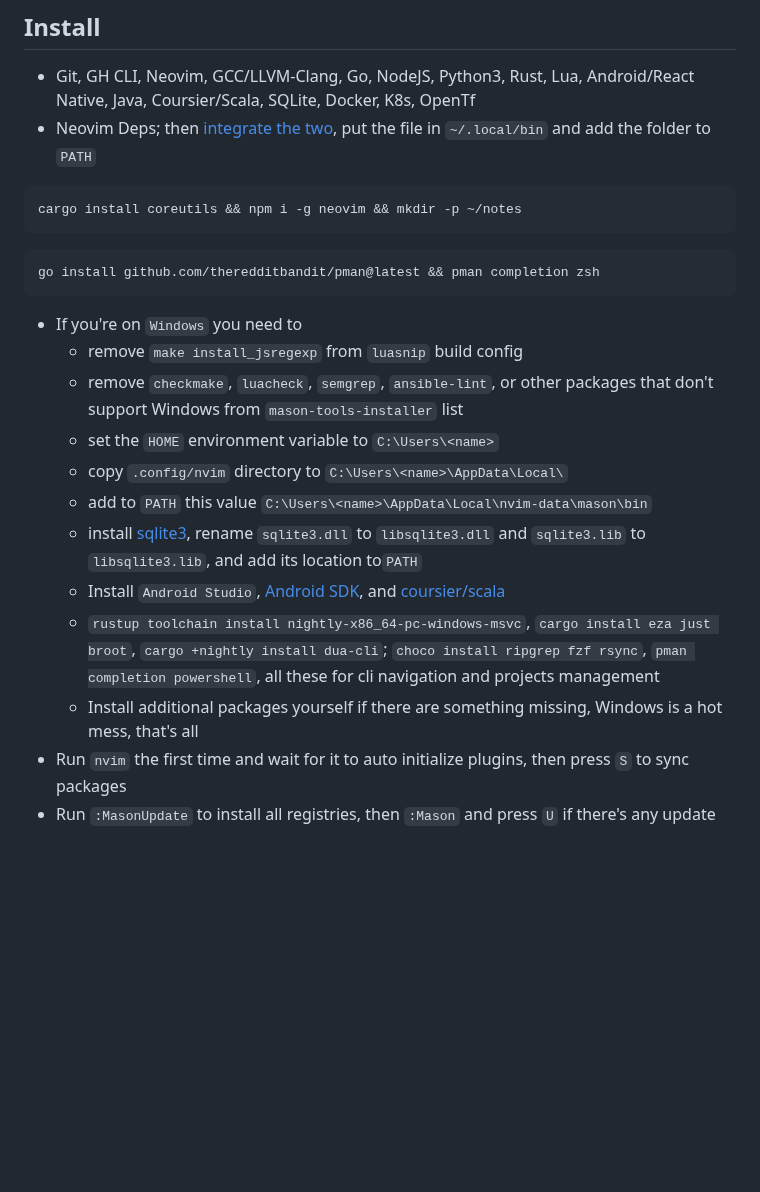
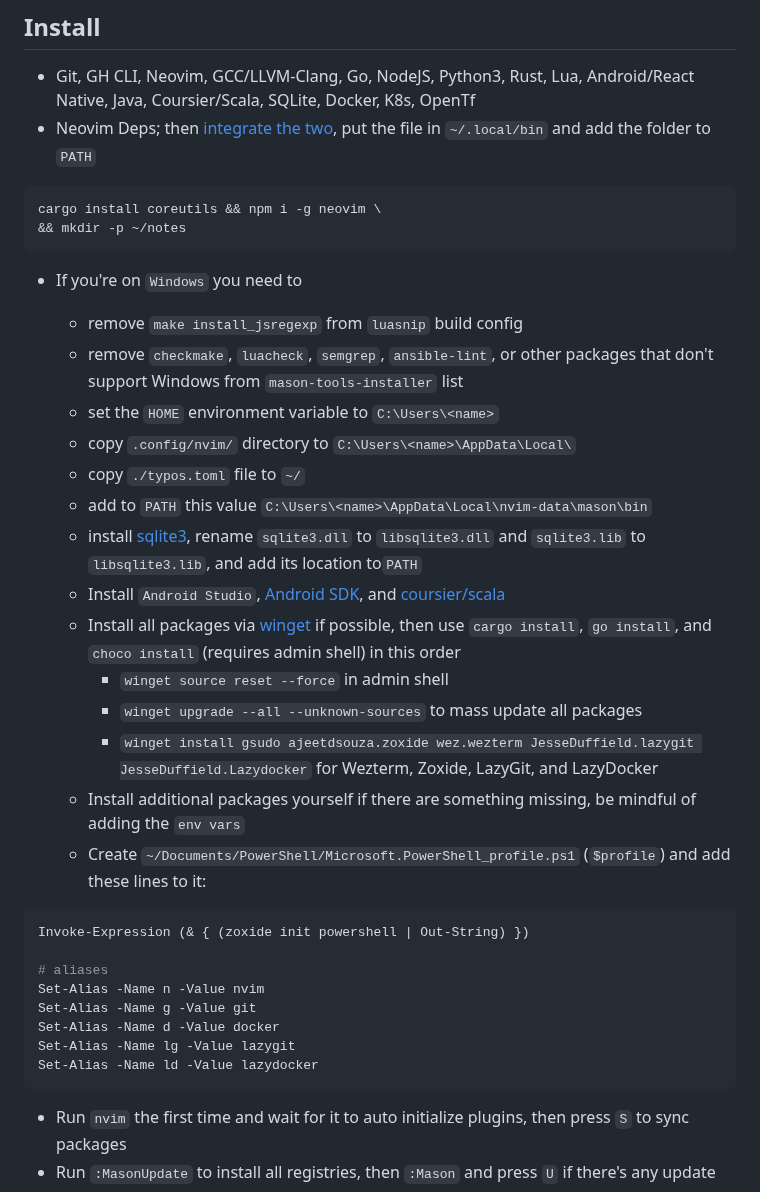
Before and after one commit to lavantien/dotfiles, a Markdown page: .config/nvim/README.md, the part around the change. Drawn GitHub-style; blank space fills up the shorter version.

Commit message:
ft(rc,neovim): full windows support

````diff
--- a/.config/nvim/README.md
+++ b/.config/nvim/README.md
@@ -6,23 +6,38 @@
 - Neovim Deps; then [integrate the two](https://github.com/phiresky/ripgrep-all/wiki/fzf-Integration), put the file in `~/.local/bin` and add the folder to `PATH`
 
 ```bash
-cargo install coreutils && npm i -g neovim && mkdir -p ~/notes
-```
-
-```bash
-go install github.com/theredditbandit/pman@latest && pman completion zsh
+cargo install coreutils && npm i -g neovim \
+&& mkdir -p ~/notes
 ```
 
 - If you're on `Windows` you need to
+
   - remove `make install_jsregexp` from `luasnip` build config
   - remove `checkmake`, `luacheck`, `semgrep`, `ansible-lint`, or other packages that don't support Windows from `mason-tools-installer` list
   - set the `HOME` environment variable to `C:\Users\<name>`
-  - copy `.config/nvim` directory to `C:\Users\<name>\AppData\Local\`
+  - copy `.config/nvim/` directory to `C:\Users\<name>\AppData\Local\`
+  - copy `./typos.toml` file to `~/`
   - add to `PATH` this value `C:\Users\<name>\AppData\Local\nvim-data\mason\bin`
   - install [sqlite3](https://gist.github.com/zeljic/d8b542788b225b1bcb5fce169ee28c55), rename `sqlite3.dll` to `libsqlite3.dll` and `sqlite3.lib` to `libsqlite3.lib`, and add its location to`PATH`
   - Install `Android Studio`, [Android SDK](https://reactnative.dev/docs/set-up-your-environment), and [coursier/scala](https://www.scala-lang.org/download/)
-  - `rustup toolchain install nightly-x86_64-pc-windows-msvc`, `cargo install eza just broot`, `cargo +nightly install dua-cli`; `choco install ripgrep fzf rsync`, `pman completion powershell`, all these for cli navigation and projects management
-  - Install additional packages yourself if there are something missing, Windows is a hot mess, that's all
+  - Install all packages via [winget](https://winget.run/) if possible, then use `cargo install`, `go install`, and `choco install` (requires admin shell) in this order
+    - `winget source reset --force` in admin shell
+    - `winget upgrade --all --unknown-sources` to mass update all packages
+    - `winget install gsudo ajeetdsouza.zoxide wez.wezterm JesseDuffield.lazygit JesseDuffield.Lazydocker` for Wezterm, Zoxide, LazyGit, and LazyDocker
+  - Install additional packages yourself if there are something missing, be mindful of adding the `env vars`
+  - Create `~/Documents/PowerShell/Microsoft.PowerShell_profile.ps1` (`$profile`) and add these lines to it:
+
+```powershell
+Invoke-Expression (& { (zoxide init powershell | Out-String) })
+
+# aliases
+Set-Alias -Name n -Value nvim
+Set-Alias -Name g -Value git
+Set-Alias -Name d -Value docker
+Set-Alias -Name lg -Value lazygit
+Set-Alias -Name ld -Value lazydocker
+```
+
 - Run `nvim` the first time and wait for it to auto initialize plugins, then press `S` to sync packages
 - Run `:MasonUpdate` to install all registries, then `:Mason` and press `U` if there's any update
 - All language `servers`, `linters`, and `treesitters` are pre-installed when you first initialize Neovim
````
Also changed, not shown: 1 other file.
